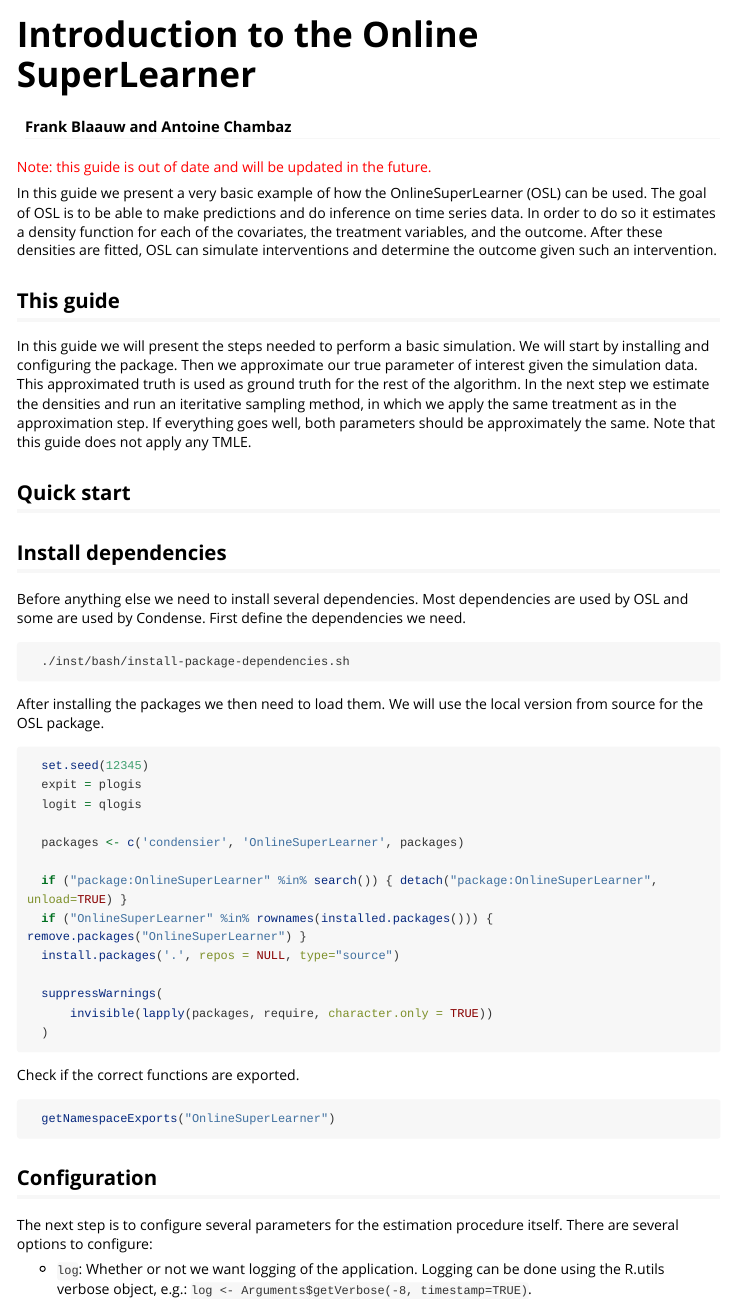
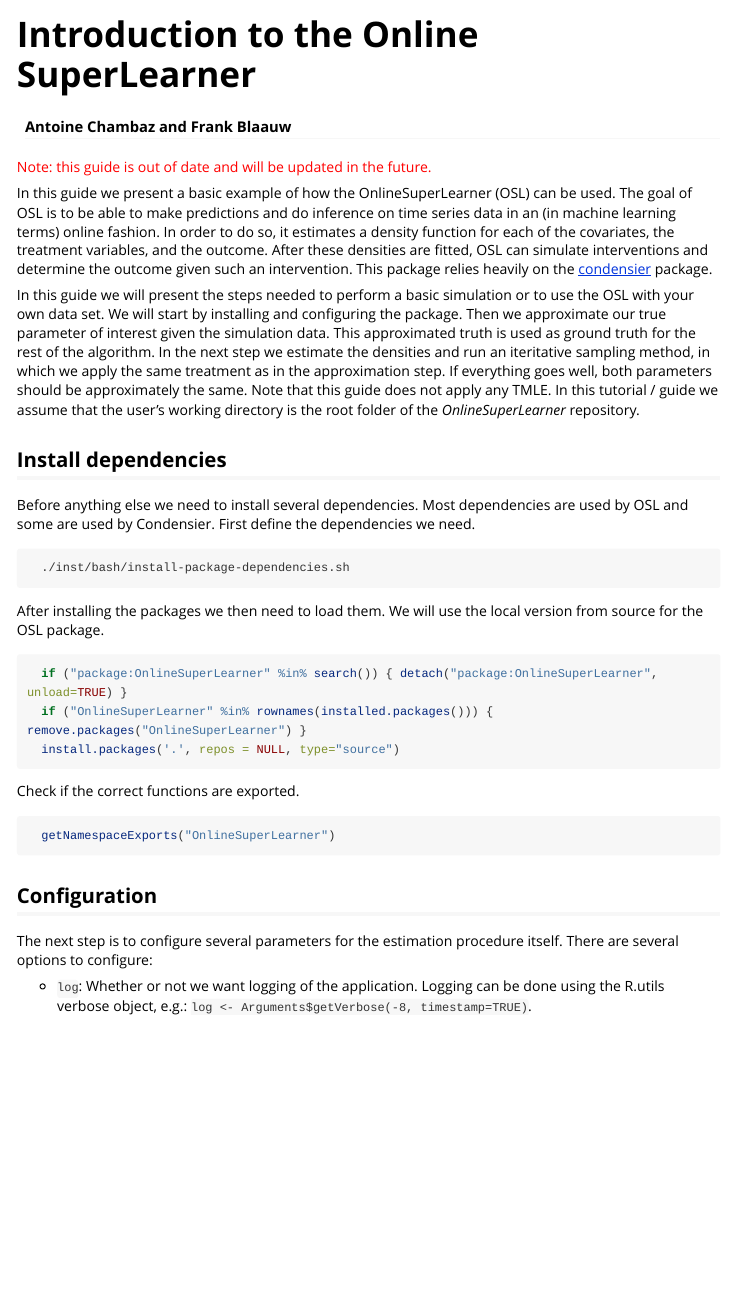
Before and after one commit to frbl/OnlineSuperLearner, an R Markdown document (vignettes/OnlineSuperLearner.rmd): the page in a window 1100 px wide, from its top. Rendered offline with R 4.5, knitr and Pandoc, with nearby package versions; long lines of code are wrapped.

````diff
--- a/vignettes/OnlineSuperLearner.rmd
+++ b/vignettes/OnlineSuperLearner.rmd
@@ -10,15 +10,12 @@
 
 <span style="color:red">Note: this guide is out of date and will be updated in the future.</span>
 
-In this guide we present a very basic example of how the OnlineSuperLearner (OSL) can be used. The goal of OSL is to be able to make predictions and do inference on time series data. In order to do so it estimates a density function for each of the covariates, the treatment variables, and the outcome. After these densities are fitted, OSL can simulate interventions and determine the outcome given such an intervention.
+In this guide we present a basic example of how the OnlineSuperLearner (OSL) can be used. The goal of OSL is to be able to make predictions and do inference on time series data in an (in machine learning terms) online fashion. In order to do so, it estimates a density function for each of the covariates, the treatment variables, and the outcome. After these densities are fitted, OSL can simulate interventions and determine the outcome given such an intervention. This package relies heavily on the [condensier](https://github.com/osofr/condensier) package.
 
-## This guide
-In this guide we will present the steps needed to perform a basic simulation. We will start by installing and configuring the package. Then we approximate our true parameter of interest given the simulation data. This approximated truth is used as ground truth for the rest of the algorithm. In the next step we estimate the densities and run an iteritative sampling method, in which we apply the same treatment as in the approximation step. If everything goes well, both parameters should be approximately the same. Note that this guide does not apply any TMLE.
-
-## Quick start
+In this guide we will present the steps needed to perform a basic simulation or to use the OSL with your own data set. We will start by installing and configuring the package. Then we approximate our true parameter of interest given the simulation data. This approximated truth is used as ground truth for the rest of the algorithm. In the next step we estimate the densities and run an iteritative sampling method, in which we apply the same treatment as in the approximation step. If everything goes well, both parameters should be approximately the same. Note that this guide does not apply any TMLE. In this tutorial / guide we assume that the user's working directory is the root folder of the _OnlineSuperLearner_ repository.
 
 ## Install dependencies
-Before anything else we need to install several dependencies. Most dependencies are used by OSL and some are used by Condense. First define the dependencies we need.
+Before anything else we need to install several dependencies. Most dependencies are used by OSL and some are used by Condensier. First define the dependencies we need.
 
 ``` bash
   ./inst/bash/install-package-dependencies.sh
@@ -26,20 +23,11 @@
 
 After installing the packages we then need to load them. We will use the local version from source for the OSL package.
 
+
 ``` R
-  set.seed(12345)
-  expit = plogis
-  logit = qlogis
-
-  packages <- c('condensier', 'OnlineSuperLearner', packages)
-
   if ("package:OnlineSuperLearner" %in% search()) { detach("package:OnlineSuperLearner", unload=TRUE) }
   if ("OnlineSuperLearner" %in% rownames(installed.packages())) { remove.packages("OnlineSuperLearner") }
   install.packages('.', repos = NULL, type="source")
-
-  suppressWarnings(
-      invisible(lapply(packages, require, character.only = TRUE))
-  )
 ```
 
 Check if the correct functions are exported.
````
Also changed, not shown: R/OnlineSuperLearner.R (+23 -10 lines), R/OnlineSuperLearner.S3.R (+12 -1 lines), R/OnlineSuperLearner.SampleIteratively.R (+1 -0 lines), R/zzz.R (+1 -0 lines), vignettes/OnlineSuperLearner.rmd (7 more changed lines), 6 other files.
